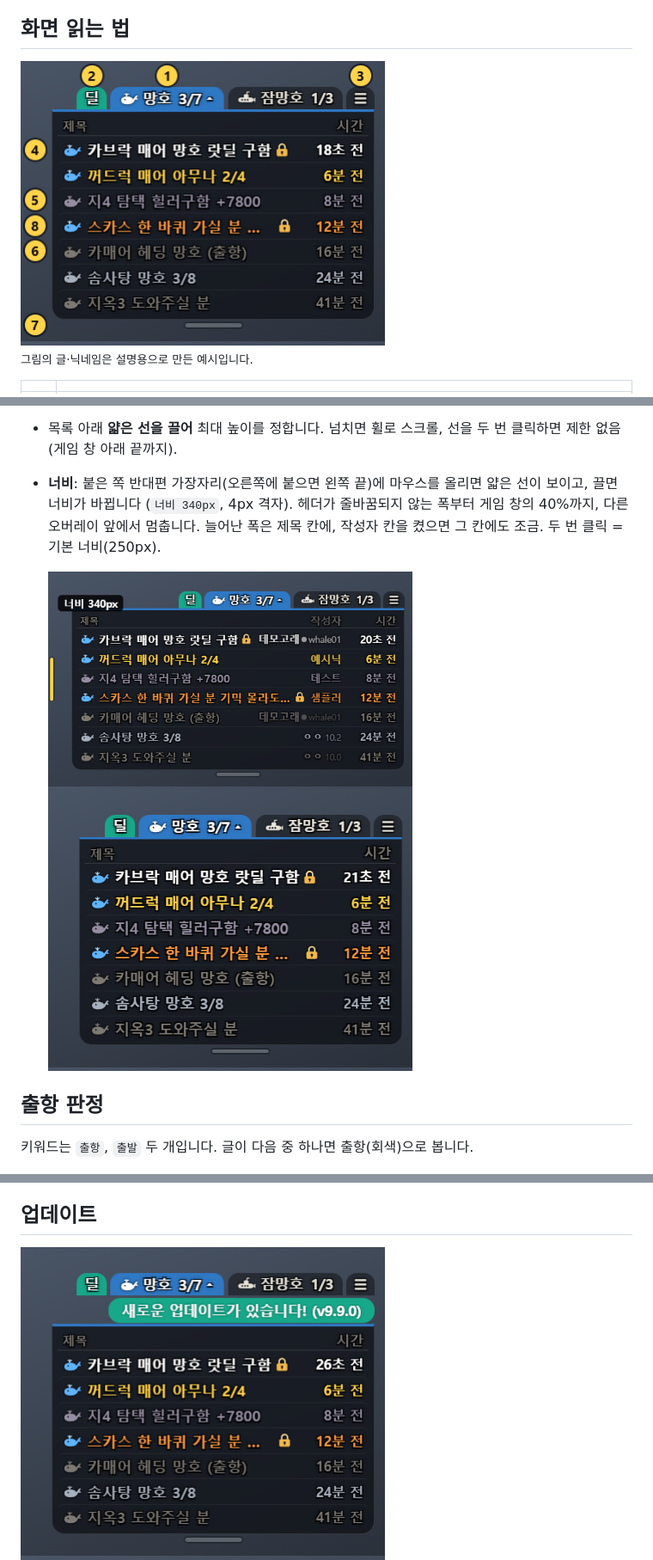
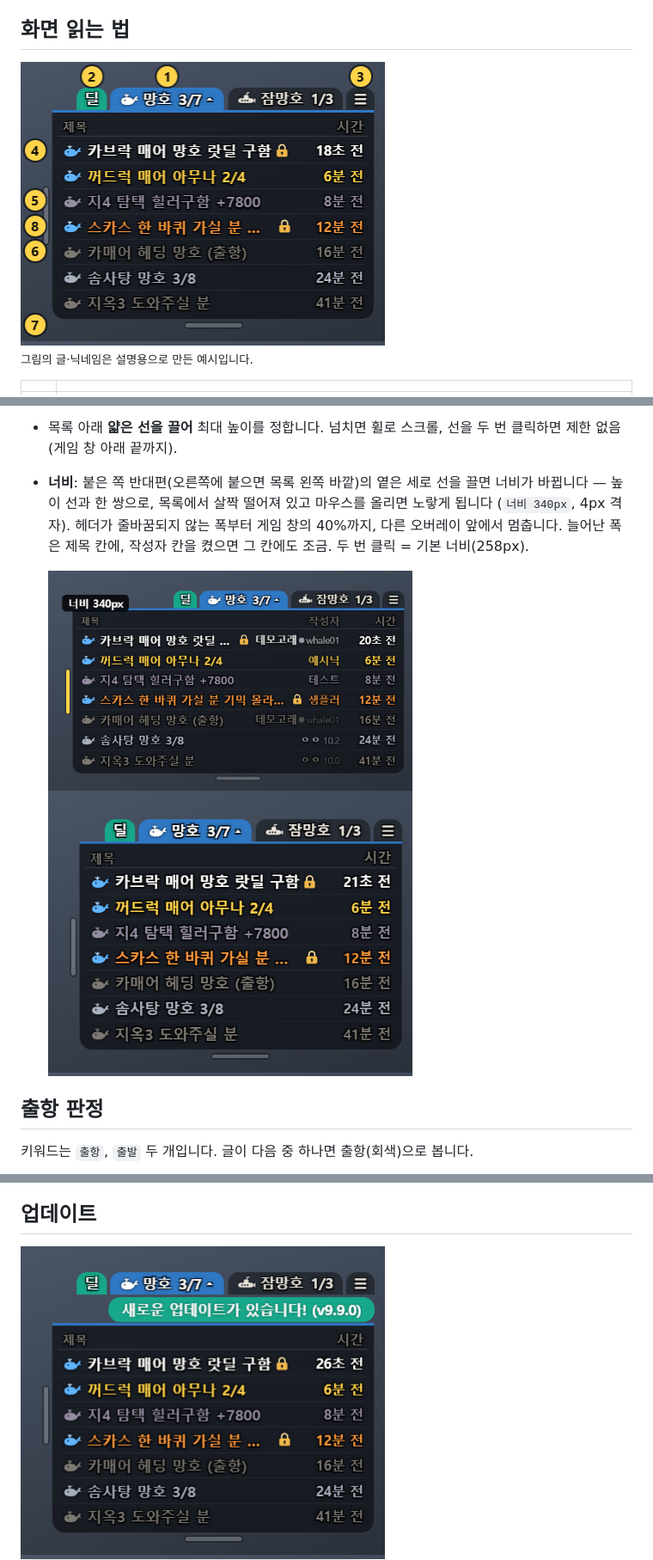
Before and after one commit to mobingi-widgets/mangho-scanner, a Markdown page: README.md, 3 parts joined by grey strips. Shown at 86% size. GitHub-like rendering; pictures changed too: docs/img/font-large.png, docs/img/nick-width.png, docs/img/overview.png.

```diff
--- a/README.md
+++ b/README.md
@@ -73,9 +73,9 @@
   문제가 생기면 ☰가 빨간 ⚠로 바뀌고, 올리면 이유가 나옵니다.
 - 오버레이는 게임의 키보드 입력을 가져가지 않고, 목록 밖의 클릭은 게임으로 그대로 넘어갑니다.
 - 목록 아래 **얇은 선을 끌어** 최대 높이를 정합니다. 넘치면 휠로 스크롤, 선을 두 번 클릭하면 제한 없음(게임 창 아래 끝까지).
-- **너비**: 붙은 쪽 반대편 가장자리(오른쪽에 붙으면 왼쪽 끝)에 마우스를 올리면 얇은 선이 보이고, 끌면 너비가 바뀝니다
+- **너비**: 붙은 쪽 반대편(오른쪽에 붙으면 목록 왼쪽 바깥)의 옅은 세로 선을 끌면 너비가 바뀝니다 — 높이 선과 한 쌍으로, 목록에서 살짝 떨어져 있고 마우스를 올리면 노랗게 됩니다
   (`너비 340px`, 4px 격자). 헤더가 줄바꿈되지 않는 폭부터 게임 창의 40%까지, 다른 오버레이 앞에서 멈춥니다.
-  늘어난 폭은 제목 칸에, 작성자 칸을 켰으면 그 칸에도 조금. 두 번 클릭 = 기본 너비(250px).
+  늘어난 폭은 제목 칸에, 작성자 칸을 켰으면 그 칸에도 조금. 두 번 클릭 = 기본 너비(258px).
 
   <img src="docs/img/nick-width.png" width="424" alt="넓힌 목록과 작성자 칸 (겹칠 때)"> <img src="docs/img/font-large.png" width="424" alt="글자 크게">
 
```
Also changed, not shown: CHANGELOG.md (+12 -0 lines), docs/img/sub-tab.png, 6 other files.
